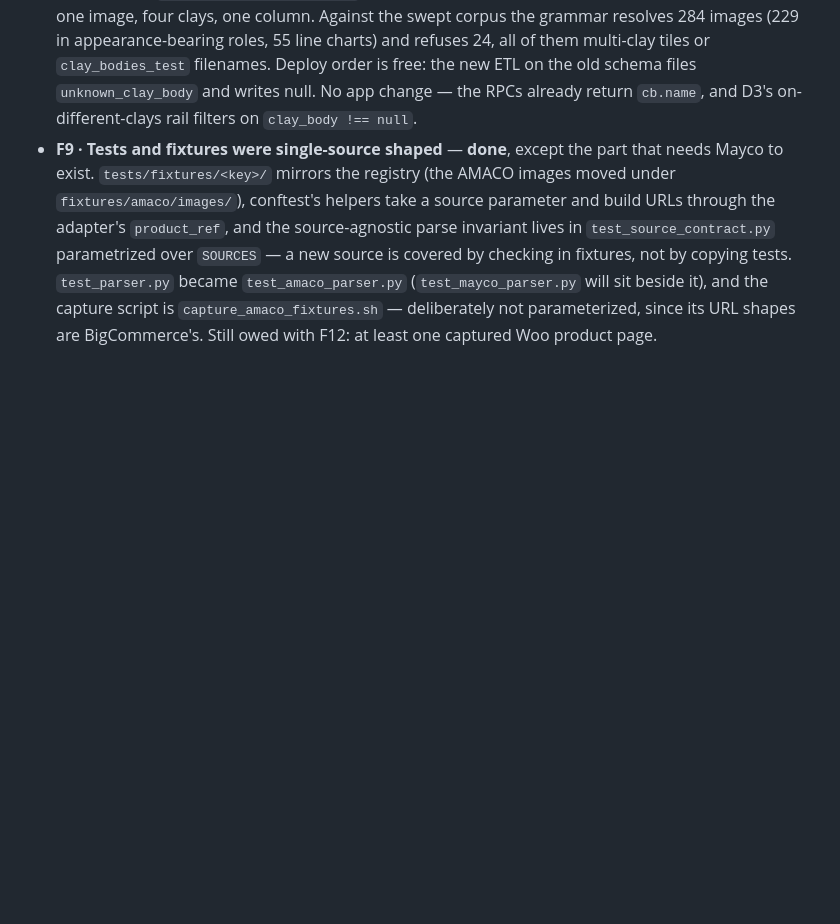
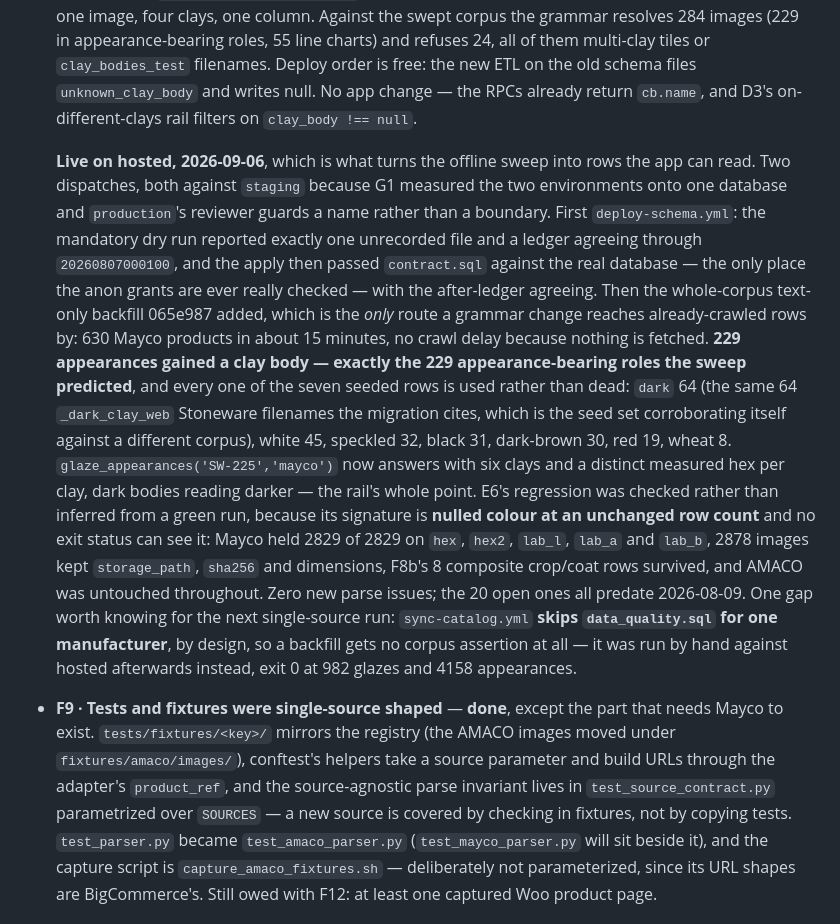
Before and after one commit to nickscip/mudbud, a Markdown page: docs/ROADMAP.md, the part around the change. Drawn GitHub-style; blank space fills up the shorter version.

Commit message:
docs: record F8a reaching hosted, and the check a green run cannot make
The migration and the corpus backfill both ran on 2026-09-06, so F8a's rows exist where
the app reads rather than only where the sweep measured. 229 appearances gained a clay
body, matching the 229 appearance-bearing roles predicted offline, and all seven seeded
rows are used — `dark` landing on exactly the 64 Stoneware filenames the migration cites
is the seed set corroborating itself against a different corpus.

The part worth writing down is the verification, not the outcome. E6's failure signature
is nulled colour at an unchanged row count, which no exit status and no row count can see,
so the colour and image columns were snapshotted before the backfill and compared after
rather than inferred from three green jobs.

Also records a gap found while verifying: sync-catalog.yml skips data_quality.sql for a
single-manufacturer run, by design, so a backfill gets no corpus assertion at all. It was
run by hand against hosted instead. Anyone backfilling one source should expect to do the
same, or the run's own green is thinner than it looks.

```diff
--- a/docs/ROADMAP.md
+++ b/docs/ROADMAP.md
@@ -553,6 +553,30 @@ the "no edits" claim above is now over a smaller surface than the branch itself
   them multi-clay tiles or `clay_bodies_test` filenames. Deploy order is free: the new ETL on
   the old schema files `unknown_clay_body` and writes null. No app change — the RPCs already
   return `cb.name`, and D3's on-different-clays rail filters on `clay_body !== null`.
+
+  **Live on hosted, 2026-09-06**, which is what turns the offline sweep into rows the app
+  can read. Two dispatches, both against `staging` because G1 measured the two environments onto
+  one database and `production`'s reviewer guards a name rather than a boundary. First
+  `deploy-schema.yml`: the mandatory dry run reported exactly one unrecorded file and a ledger
+  agreeing through `20260807000100`, and the apply then passed `contract.sql` against the real
+  database — the only place the anon grants are ever really checked — with the after-ledger
+  agreeing. Then the whole-corpus text-only backfill 065e987 added, which is the *only* route a
+  grammar change reaches already-crawled rows by: 630 Mayco products in about 15 minutes, no
+  crawl delay because nothing is fetched.
+  **229 appearances gained a clay body — exactly the 229 appearance-bearing roles the sweep
+  predicted**, and every one of the seven seeded rows is used rather than dead: `dark` 64
+  (the same 64 `_dark_clay_web` Stoneware filenames the migration cites, which is the seed set
+  corroborating itself against a different corpus), white 45, speckled 32, black 31, dark-brown
+  30, red 19, wheat 8. `glaze_appearances('SW-225','mayco')` now answers with six clays and a
+  distinct measured hex per clay, dark bodies reading darker — the rail's whole point.
+  E6's regression was checked rather than inferred from a green run, because its signature is
+  **nulled colour at an unchanged row count** and no exit status can see it: Mayco held 2829 of
+  2829 on `hex`, `hex2`, `lab_l`, `lab_a` and `lab_b`, 2878 images kept `storage_path`, `sha256`
+  and dimensions, F8b's 8 composite crop/coat rows survived, and AMACO was untouched throughout.
+  Zero new parse issues; the 20 open ones all predate 2026-08-09. One gap worth knowing for the
+  next single-source run: `sync-catalog.yml` **skips `data_quality.sql` for one manufacturer**,
+  by design, so a backfill gets no corpus assertion at all — it was run by hand against hosted
+  afterwards instead, exit 0 at 982 glazes and 4158 appearances.
 - **F9 · Tests and fixtures were single-source shaped** — **done**, except the part that
   needs Mayco to exist. `tests/fixtures/<key>/` mirrors the registry (the AMACO images
   moved under `fixtures/amaco/images/`), conftest's helpers take a source parameter and
```
